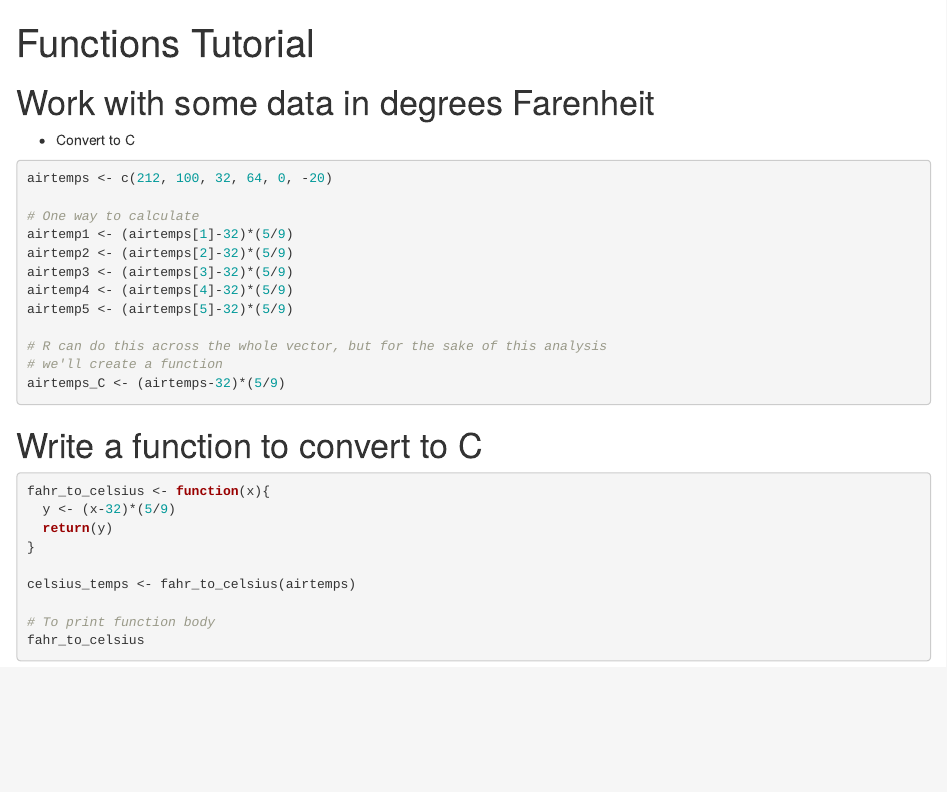
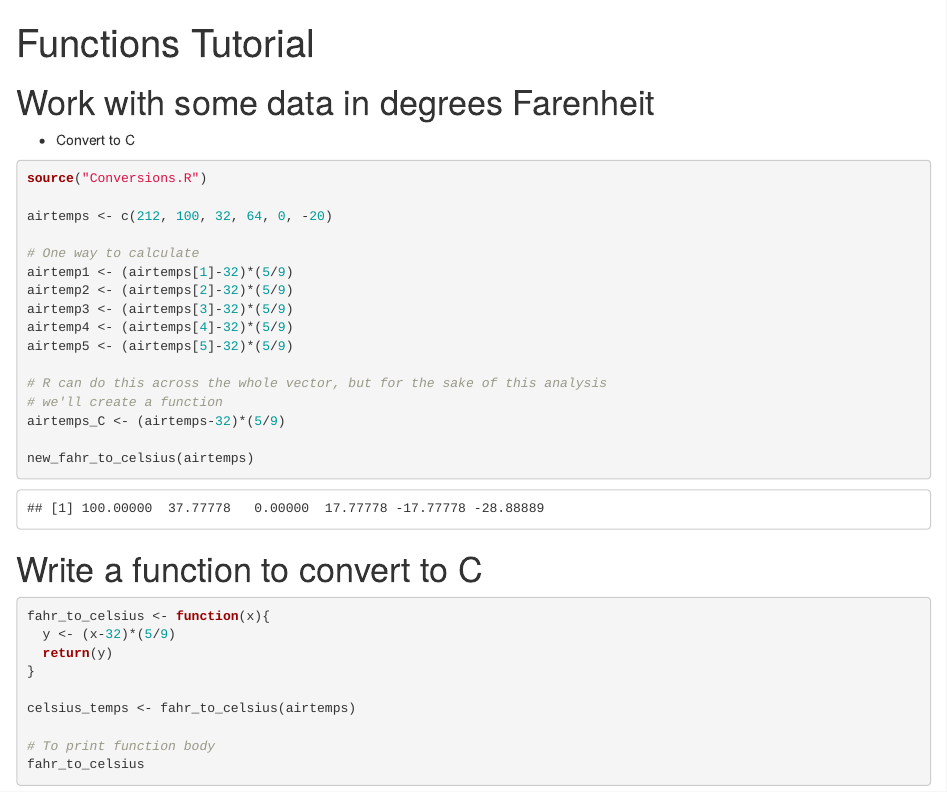
Before and after one commit to kellykapsar/arctic-training, an R Markdown document (Functions.Rmd): the page in a window 1100 px wide, from its top. Rendered offline with R 4.5, knitr and Pandoc, with nearby package versions.

Commit message:
End of day change 2/13.

````diff
--- /dev/null
+++ b/Conversions.R
@@ -0,0 +1,15 @@
+#' Converts numeric temperature data from degrees Fahrenheit to degrees Celsius
+#'
+#'
+#' @param x the value in Fahrenheit to be converted
+#' @return the converted value in Celsius
+new_fahr_to_celsius <- function(x){
+  y <- (x-32)*(5/9)
+  return(y)
+}
+
+
+new_celsius_to_fahr <- function(x){
+  y = x*(9/5)+32
+  return(y)
+}
--- a/Functions.Rmd
+++ b/Functions.Rmd
@@ -13,6 +13,8 @@ knitr::opts_chunk$set(echo = TRUE)
 
 ```{r}
 
+source("Conversions.R")
+
 airtemps <- c(212, 100, 32, 64, 0, -20)
 
 # One way to calculate
@@ -25,6 +27,8 @@ airtemp5 <- (airtemps[5]-32)*(5/9)
 # R can do this across the whole vector, but for the sake of this analysis
 # we'll create a function
 airtemps_C <- (airtemps-32)*(5/9)
+
+new_fahr_to_celsius(airtemps)
 
 ```
 
````
